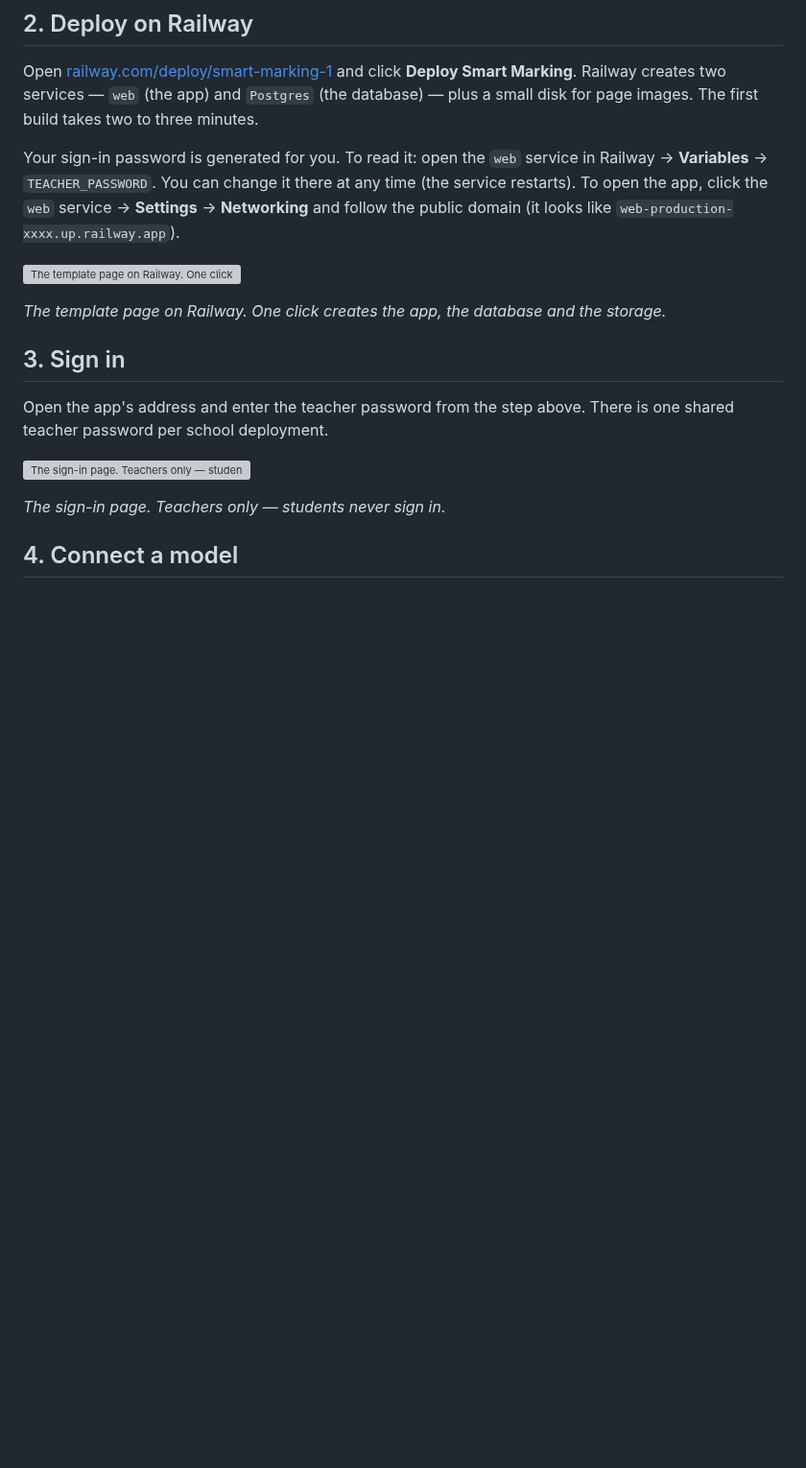
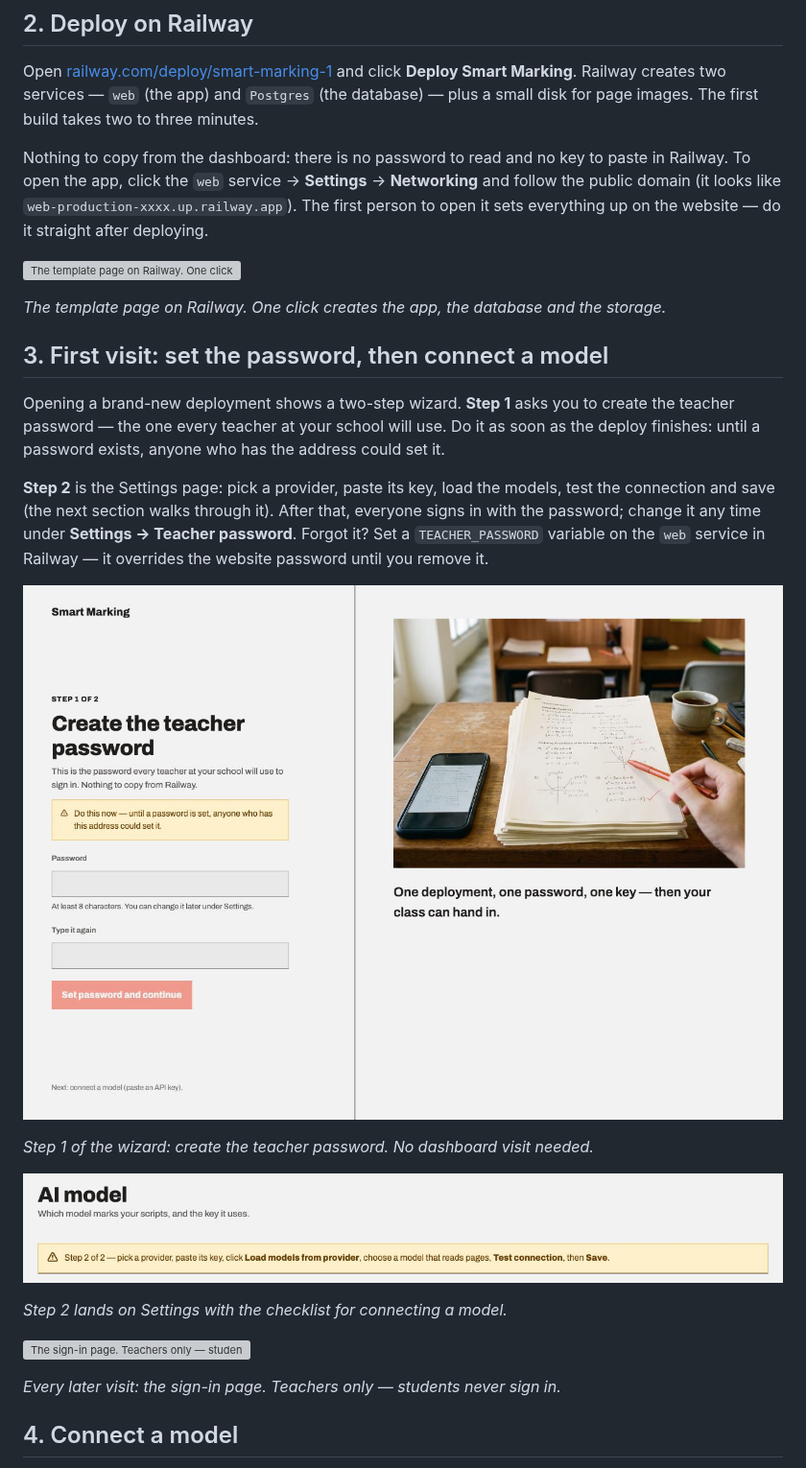
Before and after one commit to twahidin/smart-marking-system, a Markdown page: docs/setup-guide/README.md, the part around one of its changes. Shown at 96% size. GitHub-like rendering; pictures changed too: docs/setup-guide/images/60-setup-wizard.jpg (added), docs/setup-guide/images/61-settings-step-2.jpg (added); blank space fills up the shorter version; grey boxes are pictures that could not be loaded.

Commit message:
docs(guide): v4 — first visit sets the password on the website; change it under Settings
Co-Authored-By: Claude Fable 5.1 <noreply@anthropic.com>

```diff
--- a/docs/setup-guide/README.md
+++ b/docs/setup-guide/README.md
@@ -12,19 +12,29 @@ Everything — scripts, marks, classes, your key — lives inside your own Railw
 
 Open [railway.com/deploy/smart-marking-1](https://railway.com/deploy/smart-marking-1) and click **Deploy Smart Marking**. Railway creates two services — `web` (the app) and `Postgres` (the database) — plus a small disk for page images. The first build takes two to three minutes.
 
-Your sign-in password is generated for you. To read it: open the `web` service in Railway → **Variables** → `TEACHER_PASSWORD`. You can change it there at any time (the service restarts). To open the app, click the `web` service → **Settings** → **Networking** and follow the public domain (it looks like `web-production-xxxx.up.railway.app`).
+Nothing to copy from the dashboard: there is no password to read and no key to paste in Railway. To open the app, click the `web` service → **Settings** → **Networking** and follow the public domain (it looks like `web-production-xxxx.up.railway.app`). The first person to open it sets everything up on the website — do it straight after deploying.
 
 ![The template page on Railway. One click creates the app, the database and the storage.](images/00-railway-template.jpg)
 
 *The template page on Railway. One click creates the app, the database and the storage.*
 
-## 3. Sign in
+## 3. First visit: set the password, then connect a model
 
-Open the app's address and enter the teacher password from the step above. There is one shared teacher password per school deployment.
+Opening a brand-new deployment shows a two-step wizard. **Step 1** asks you to create the teacher password — the one every teacher at your school will use. Do it as soon as the deploy finishes: until a password exists, anyone who has the address could set it.
+
+**Step 2** is the Settings page: pick a provider, paste its key, load the models, test the connection and save (the next section walks through it). After that, everyone signs in with the password; change it any time under **Settings → Teacher password**. Forgot it? Set a `TEACHER_PASSWORD` variable on the `web` service in Railway — it overrides the website password until you remove it.
+
+![Step 1 of the wizard: create the teacher password. No dashboard visit needed.](images/60-setup-wizard.jpg)
+
+*Step 1 of the wizard: create the teacher password. No dashboard visit needed.*
+
+![Step 2 lands on Settings with the checklist for connecting a model.](images/61-settings-step-2.jpg)
+
+*Step 2 lands on Settings with the checklist for connecting a model.*
 
 ![The sign-in page. Teachers only — students never sign in.](images/01-sign-in.jpg)
 
-*The sign-in page. Teachers only — students never sign in.*
+*Every later visit: the sign-in page. Teachers only — students never sign in.*
 
 ## 4. Connect a model
 
```
Also changed, not shown: other parts of docs/setup-guide/README.md (+5 -1 lines), docs/setup-guide/images/62-settings-change-password.jpg (added), 1 other file.
